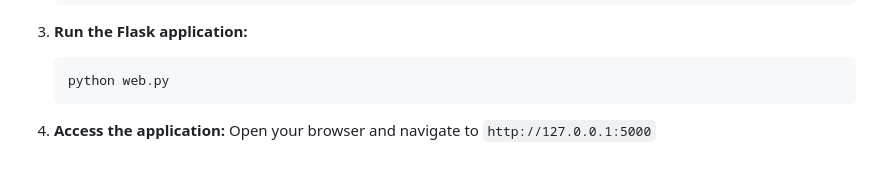
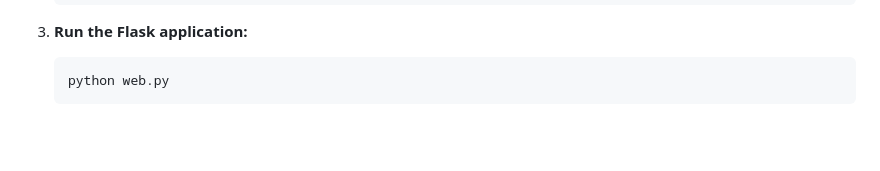
Before and after one commit to gayathrii3/safeorbit---community-saferoute-system, a Markdown page: README.md, the part around the change. Drawn GitHub-style; blank space fills up the shorter version.

Commit message:
Update README
Removed instructions for accessing the application.

````diff
--- a/README.md
+++ b/README.md
@@ -84,6 +84,3 @@ A seamless UI modal allows users to submit General Safety Feedback or report spe
    ```bash
    python web.py
    ```
-
-4. **Access the application:**
-   Open your browser and navigate to `http://127.0.0.1:5000`
````
